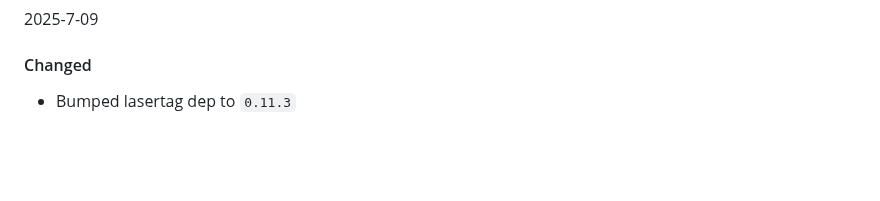
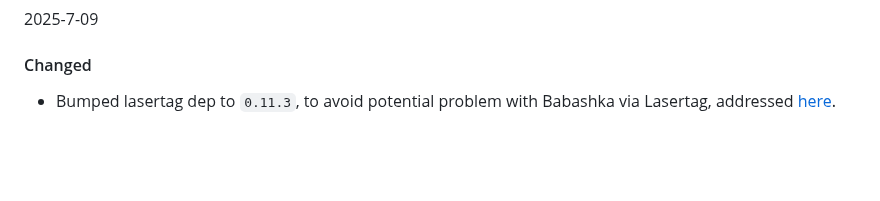
Before and after one commit to paintparty/fireworks, a Markdown page: CHANGELOG.md, the part around the change. GitHub-like rendering.

Commit message:
Changelog

```diff
--- a/CHANGELOG.md
+++ b/CHANGELOG.md
@@ -19,7 +19,7 @@ For a list of breaking changes, check [here](#breaking-changes)
 2025-7-09
 
 #### Changed
-- Bumped lasertag dep to `0.11.3`
+- Bumped lasertag dep to `0.11.3`, to avoid potential problem with Babashka via Lasertag, addressed [here](https://github.com/paintparty/lasertag/issues/23).
 
 <br>
 <br>
```
